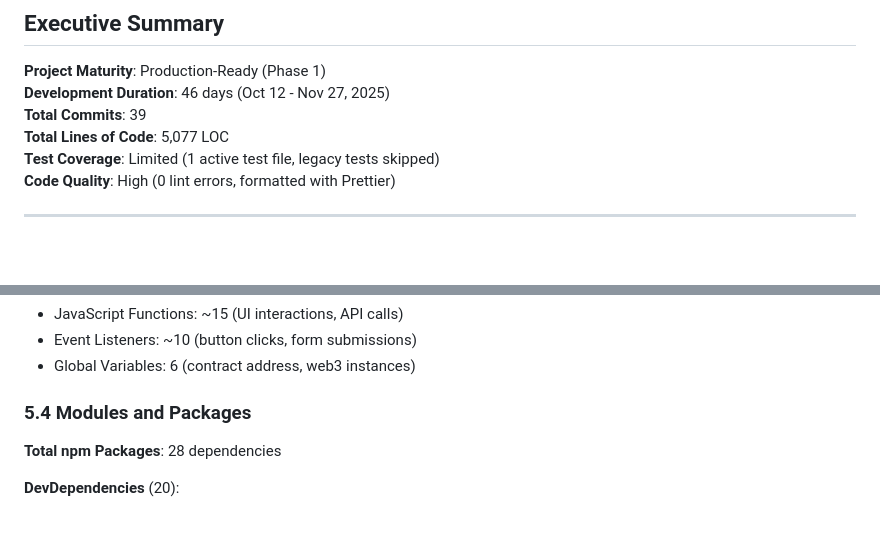
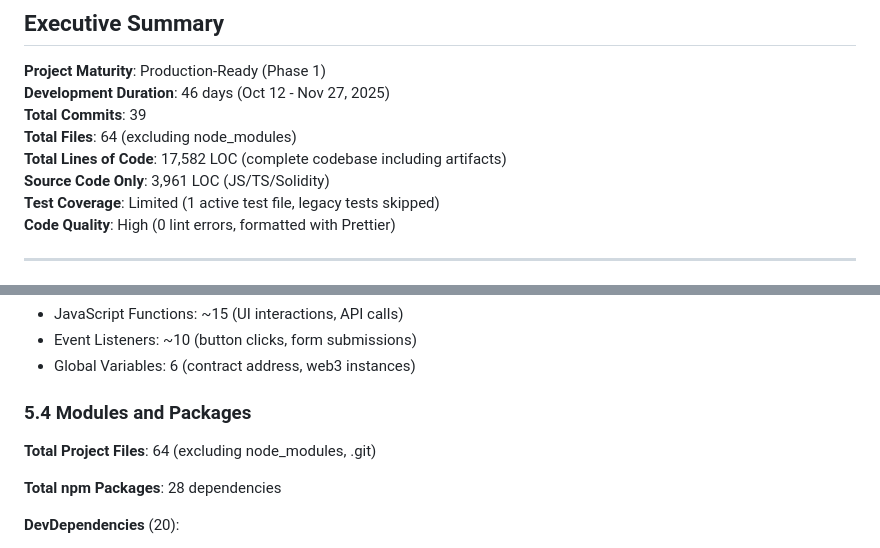
Before and after one commit to cainebenoy/blockchain-voting-dapp-v3, a Markdown page: docs/PROJECT_METRICS.md, 2 parts joined by grey strips. GitHub-like rendering; blank space fills up the shorter version.

```diff
--- a/docs/PROJECT_METRICS.md
+++ b/docs/PROJECT_METRICS.md
@@ -11,7 +11,9 @@
 **Project Maturity**: Production-Ready (Phase 1)
 **Development Duration**: 46 days (Oct 12 - Nov 27, 2025)
 **Total Commits**: 39
-**Total Lines of Code**: 5,077 LOC
+**Total Files**: 64 (excluding node_modules)
+**Total Lines of Code**: 17,582 LOC (complete codebase including artifacts)
+**Source Code Only**: 3,961 LOC (JS/TS/Solidity)
 **Test Coverage**: Limited (1 active test file, legacy tests skipped)
 **Code Quality**: High (0 lint errors, formatted with Prettier)
 
@@ -387,6 +403,8 @@ utils/blockchainHelpers.js - Contract interaction wrapper
 - Global Variables: 6 (contract address, web3 instances)
 
 ### 5.4 Modules and Packages
+
+**Total Project Files**: 64 (excluding node_modules, .git)
 
 **Total npm Packages**: 28 dependencies
 
```
Also changed, not shown: other parts of docs/PROJECT_METRICS.md (+65 -45 lines).
